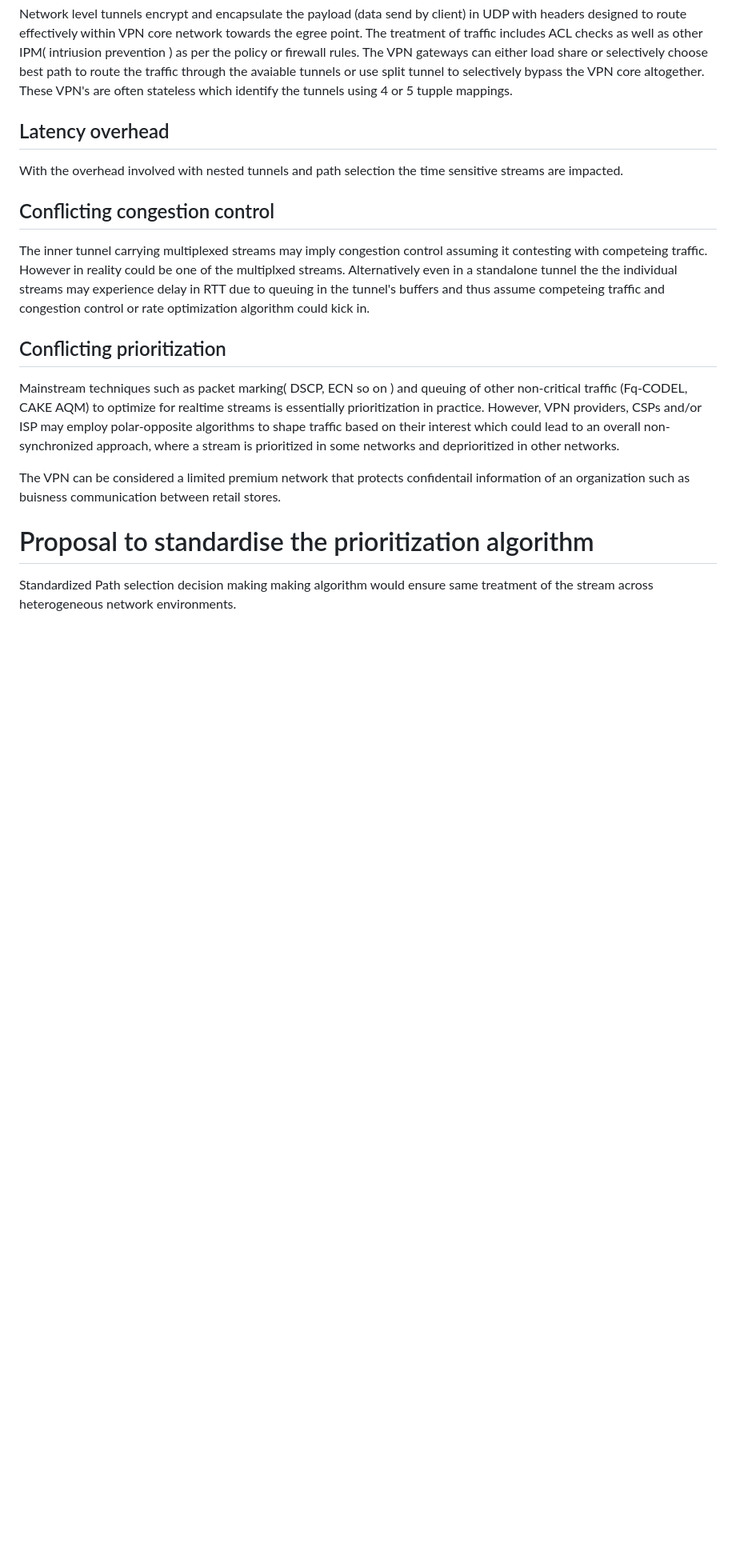
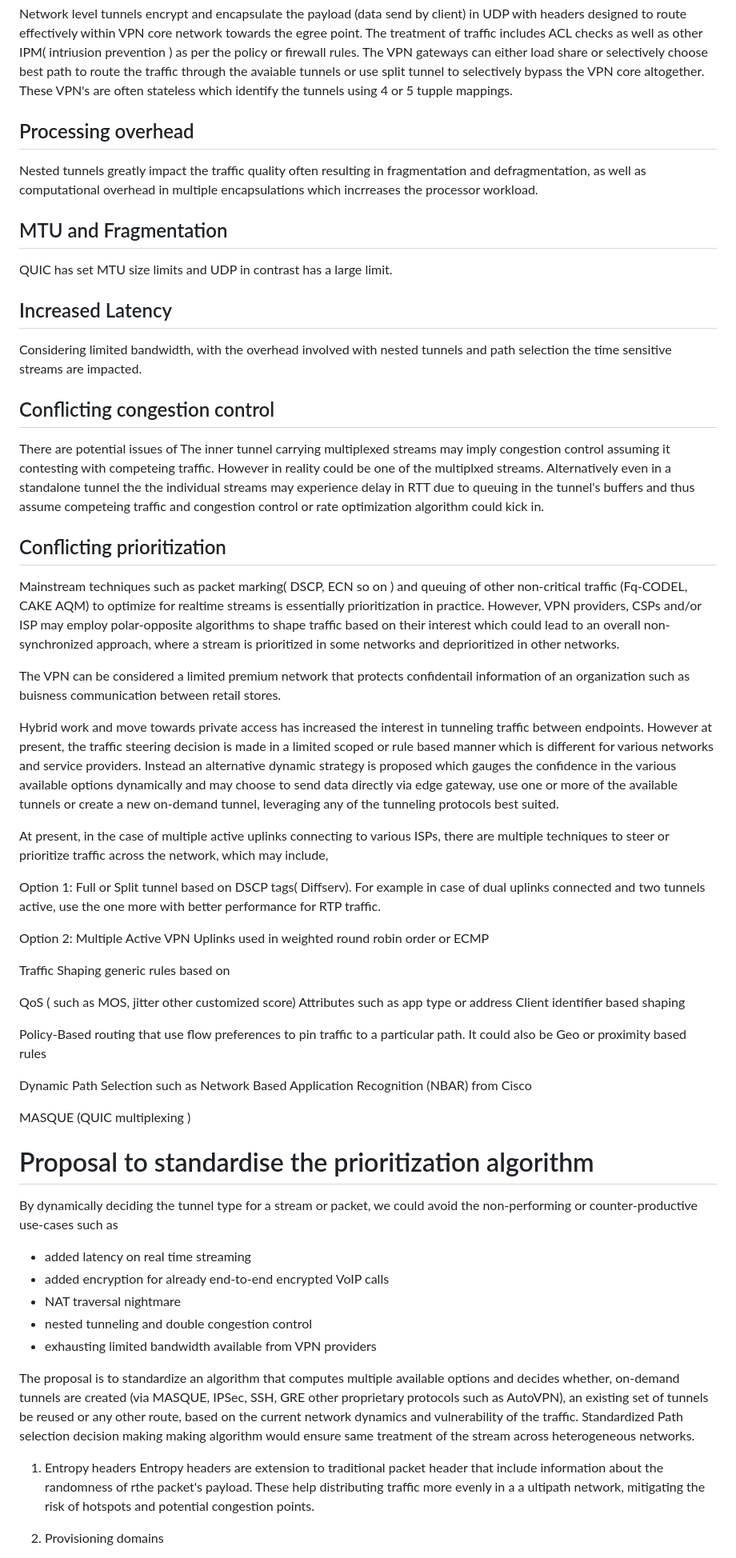
Before and after one commit to altanai/tunnel-path-selection, a Markdown page: draft-altanai-tsv-multipath_nested_tunnels.md, the part around the change printed below. Shown: that part at 80% size. Rendered like a GitHub page; blank space fills up the shorter version.

```diff
--- a/draft-altanai-tsv-multipath_nested_tunnels.md
+++ b/draft-altanai-tsv-multipath_nested_tunnels.md
@@ -56,12 +56,19 @@ Networking protocols use hole punching to setup a path between endpoints. In pre
 Network level tunnels encrypt and encapsulate the payload (data send by client) in UDP with headers designed to route effectively within VPN core network towards the egree point. The treatment of traffic includes ACL checks as well as other IPM( intriusion prevention ) as per the policy or firewall rules.
 The VPN gateways can either load share or selectively choose best path to route the traffic through the avaiable tunnels or use split tunnel to selectively bypass the VPN core altogether. These VPN's are often stateless which identify the tunnels using 4 or 5 tupple mappings.
 
-## Latency overhead
+## Processing overhead
 
-With the overhead involved with nested tunnels and path selection the time sensitive streams are impacted.
+Nested tunnels greatly impact the traffic quality often resulting in fragmentation and defragmentation, as well as computational overhead in multiple encapsulations which incrreases the processor workload.
+
+## MTU and Fragmentation
+QUIC has set MTU size limits and UDP in contrast has a large limit.
+
+## Increased Latency
+
+Considering limited bandwidth, with the overhead involved with nested tunnels and path selection the time sensitive streams are impacted.
 
 ## Conflicting congestion control
-
+There are potential issues of
 The inner tunnel carrying multiplexed streams may imply congestion control assuming it contesting with competeing traffic. However in reality could be one of the multiplxed streams. Alternatively even in a standalone tunnel the the individual streams may experience delay in RTT due to queuing in the tunnel's buffers and thus assume competeing traffic and congestion control or rate optimization algorithm could kick in.
 
 ## Conflicting prioritization
@@ -70,6 +77,41 @@ Mainstream techniques such as packet marking( DSCP, ECN so on ) and queuing of o
 
 The VPN can be considered a limited premium network that protects confidentail information of an organization such as buisness communication between retail stores.
 
+Hybrid work and move towards private access has increased the interest in tunneling traffic between endpoints. However at present, the traffic steering decision is made in a limited scoped or rule based manner which is different for various networks and service providers. Instead an alternative dynamic strategy is proposed which gauges the confidence in the various available options dynamically and may choose to send data directly via edge gateway, use one or more of the available tunnels or create a new on-demand tunnel, leveraging any of the tunneling protocols best suited.
+
+At present, in the case of multiple active uplinks connecting to various ISPs, there are multiple techniques to steer or prioritize traffic across the network, which may include,
+
+Option 1: Full or Split tunnel based on DSCP tags( Diffserv). For example in case of dual uplinks connected and two tunnels active, use the one more with better performance for RTP traffic.
+
+Option 2: Multiple Active VPN Uplinks used in weighted round robin order or ECMP
+
+Traffic Shaping generic rules based on
+
+QoS ( such as MOS, jitter other customized score)
+Attributes such as app type or address
+Client identifier based shaping
+
+Policy-Based routing that use flow preferences to pin traffic to a particular path. It could also be Geo or proximity based rules
+
+Dynamic Path Selection such as Network Based Application Recognition (NBAR) from Cisco
+
+MASQUE (QUIC multiplexing )
+
 # Proposal to standardise the prioritization algorithm
 
-Standardized Path selection decision making making algorithm would ensure same treatment of the stream across heterogeneous network environments.
+By dynamically deciding the tunnel type for a stream or packet, we could avoid the non-performing or counter-productive use-cases such as
+* added latency on real time streaming
+* added encryption for already end-to-end encrypted VoIP calls
+* NAT traversal nightmare
+* nested tunneling and double congestion control
+* exhausting limited bandwidth available from VPN providers
+
+The proposal is to standardize an algorithm that computes multiple available options and decides whether, on-demand tunnels are created (via  MASQUE, IPSec, SSH, GRE other proprietary protocols such as AutoVPN), an existing set of tunnels be reused or any other route, based on the current network dynamics and vulnerability of the traffic.
+Standardized Path selection decision making making algorithm would ensure same treatment of the stream across heterogeneous networks.
+
+1. Entropy headers
+Entropy headers are extension to traditional packet header that include information about the randomness of rthe packet's payload. These help distributing traffic more evenly in a a ultipath network, mitigating the risk of hotspots and potential congestion points.
+
+2. Provisioning domains
+
+
```
Also changed, not shown: other parts of draft-altanai-tsv-multipath_nested_tunnels.md (+17 -1 lines).
